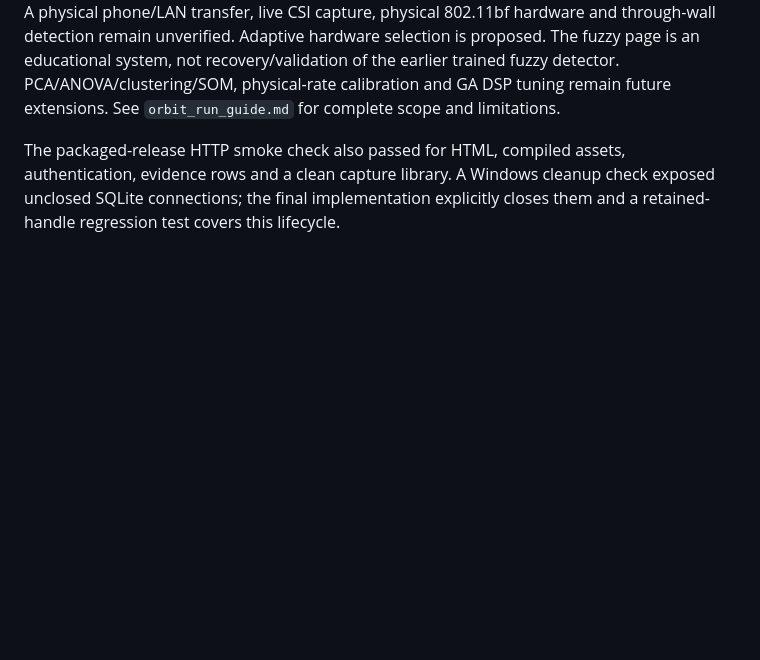
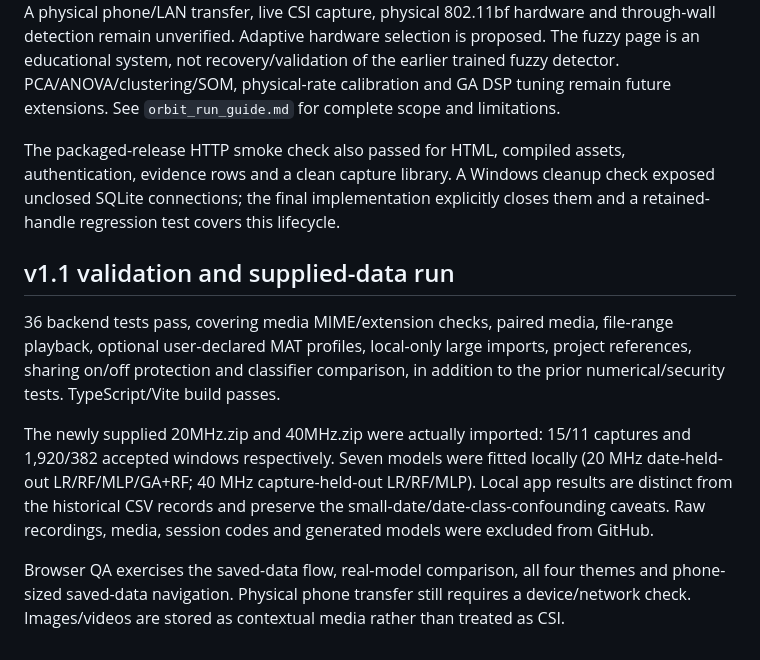
Before and after one commit to Sahil-droid-spec/wifi6-csi-human-detection, a Markdown page: docs/orbit_validation.md, the part around the change. GitHub-like rendering; blank space fills up the shorter version.

```diff
--- a/docs/orbit_validation.md
+++ b/docs/orbit_validation.md
@@ -32,3 +32,12 @@ No raw MAT recording was included in the attachments or repository. Parser and m
 A physical phone/LAN transfer, live CSI capture, physical 802.11bf hardware and through-wall detection remain unverified. Adaptive hardware selection is proposed. The fuzzy page is an educational system, not recovery/validation of the earlier trained fuzzy detector. PCA/ANOVA/clustering/SOM, physical-rate calibration and GA DSP tuning remain future extensions. See `orbit_run_guide.md` for complete scope and limitations.
 
 The packaged-release HTTP smoke check also passed for HTML, compiled assets, authentication, evidence rows and a clean capture library. A Windows cleanup check exposed unclosed SQLite connections; the final implementation explicitly closes them and a retained-handle regression test covers this lifecycle.
+
+
+## v1.1 validation and supplied-data run
+
+36 backend tests pass, covering media MIME/extension checks, paired media, file-range playback, optional user-declared MAT profiles, local-only large imports, project references, sharing on/off protection and classifier comparison, in addition to the prior numerical/security tests. TypeScript/Vite build passes.
+
+The newly supplied 20MHz.zip and 40MHz.zip were actually imported: 15/11 captures and 1,920/382 accepted windows respectively. Seven models were fitted locally (20 MHz date-held-out LR/RF/MLP/GA+RF; 40 MHz capture-held-out LR/RF/MLP). Local app results are distinct from the historical CSV records and preserve the small-date/date-class-confounding caveats. Raw recordings, media, session codes and generated models were excluded from GitHub.
+
+Browser QA exercises the saved-data flow, real-model comparison, all four themes and phone-sized saved-data navigation. Physical phone transfer still requires a device/network check. Images/videos are stored as contextual media rather than treated as CSI.
```
Also changed, not shown: README.md (+6 -0 lines), docs/orbit_demo_guide.md (added, +38 -0 lines), docs/orbit_run_guide.md (+6 -0 lines), docs/images/orbit-comparison.png (added), docs/images/orbit-desktop.png, docs/images/orbit-mobile.png, 13 other files.
